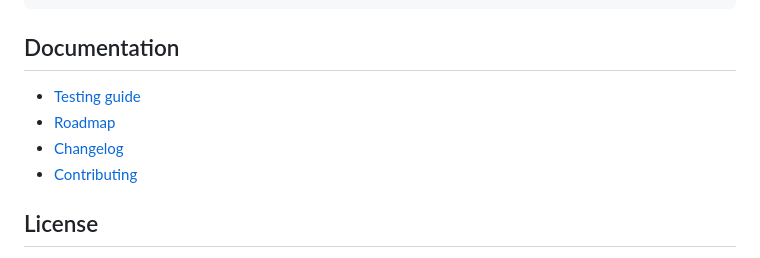
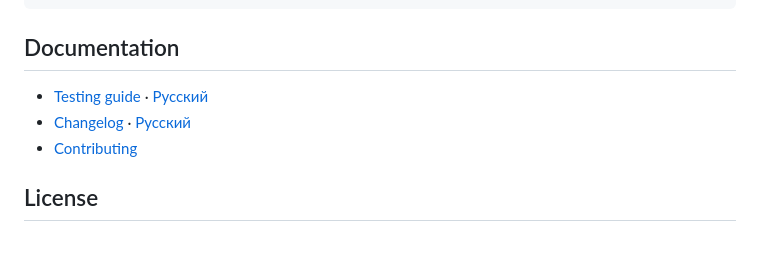
Before and after one commit to mimaxon1/pc-remote, a Markdown page: README.md, the part around the change. Drawn GitHub-style.

Commit message:
docs: remove roadmap from public README

```diff
--- a/README.md
+++ b/README.md
@@ -136,9 +136,8 @@ The test suite covers authentication, startup behavior, API flows, Windows integ
 
 ## Documentation
 
-- [Testing guide](docs/testing.md)
-- [Roadmap](docs/roadmap.md)
-- [Changelog](CHANGELOG.md)
+- [Testing guide](docs/testing.md) · [Русский](docs/testing_RU.md)
+- [Changelog](CHANGELOG.md) · [Русский](CHANGELOG_RU.md)
 - [Contributing](CONTRIBUTING.md)
 
 ## License
```
